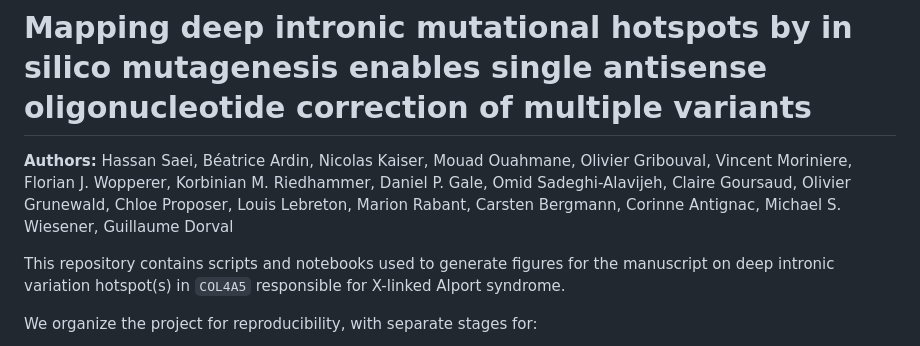
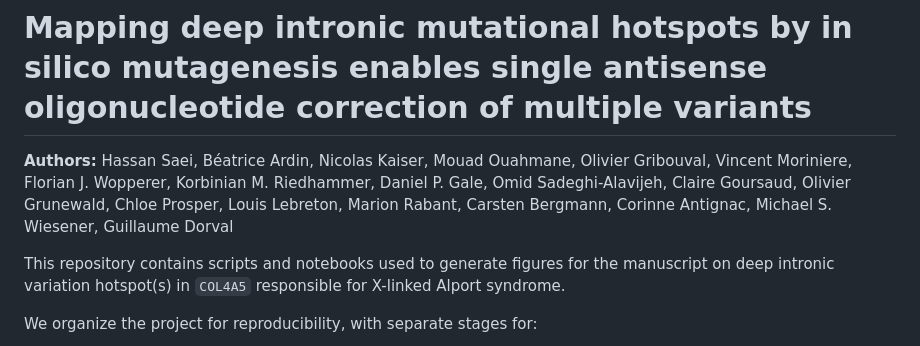
Before and after one commit to hassansaei/Saei_COL4A5_Intron6_hotspot, a Markdown page: README.md, the part around the change. Drawn GitHub-style.

Commit message:
Fix author name spelling in README.md
Corrected the spelling of 'Proposer' to 'Prosper' in the authors list.

```diff
--- a/README.md
+++ b/README.md
@@ -2,7 +2,7 @@
 
 # Mapping deep intronic mutational hotspots by in silico mutagenesis enables single antisense oligonucleotide correction of multiple variants
 
-**Authors:** Hassan Saei, Béatrice Ardin, Nicolas Kaiser, Mouad Ouahmane, Olivier Gribouval, Vincent Moriniere, Florian J. Wopperer, Korbinian M. Riedhammer, Daniel P. Gale, Omid Sadeghi-Alavijeh, Claire Goursaud, Olivier Grunewald, Chloe Proposer, Louis Lebreton, Marion Rabant, Carsten Bergmann, Corinne Antignac, Michael S. Wiesener, Guillaume Dorval
+**Authors:** Hassan Saei, Béatrice Ardin, Nicolas Kaiser, Mouad Ouahmane, Olivier Gribouval, Vincent Moriniere, Florian J. Wopperer, Korbinian M. Riedhammer, Daniel P. Gale, Omid Sadeghi-Alavijeh, Claire Goursaud, Olivier Grunewald, Chloe Prosper, Louis Lebreton, Marion Rabant, Carsten Bergmann, Corinne Antignac, Michael S. Wiesener, Guillaume Dorval
 
 This repository contains scripts and notebooks used to generate figures for the manuscript on deep intronic variation hotspot(s) in `COL4A5` responsible for X-linked Alport syndrome.
 
```
